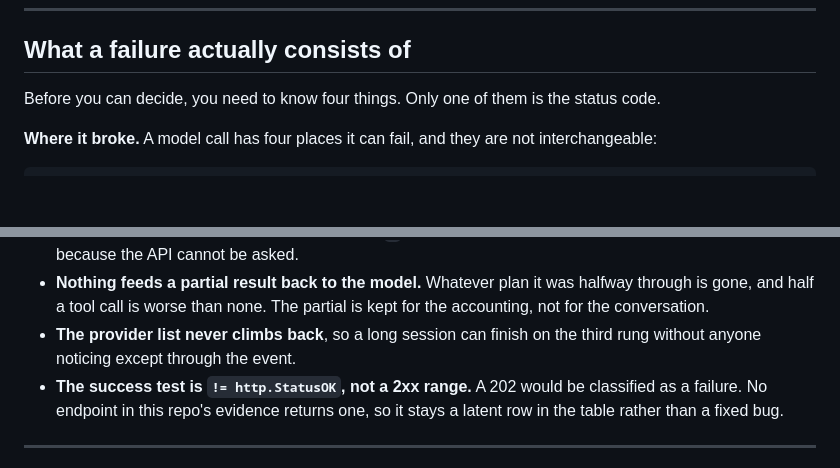
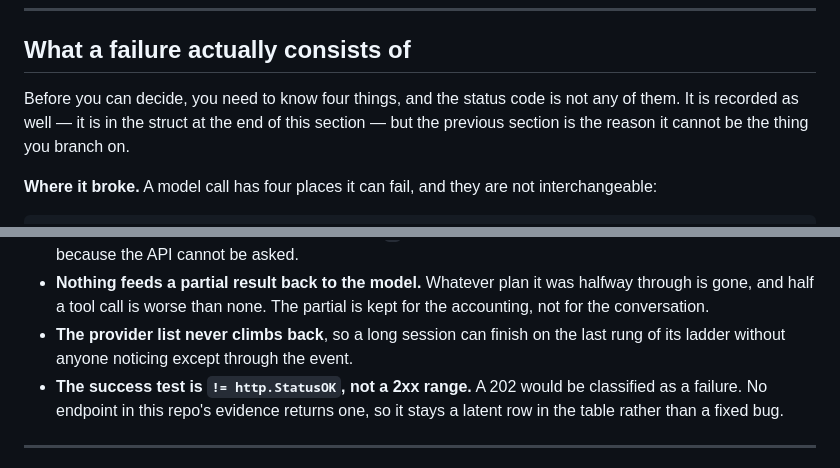
Before and after one commit to Timefiles404/bash-is-all-you-need, a Markdown page: docs/09-triage.md, 2 parts joined by grey strips. Rendered like a GitHub page; blank space fills up the shorter version.

Commit message:
Chapter 09: the sentence contradicted the list under it
"you need to know four things. Only one of them is the status code" — and
then four bolded items, none of which is the status code. The point was that
the status is recorded but is not what you branch on; the sentence said the
opposite of the list it introduced.

Also: "finish on the third rung" counted from one while the paragraph above
it numbers rungs from zero. It is the last rung either way.

```diff
--- a/docs/09-triage.md
+++ b/docs/09-triage.md
@@ -117,8 +117,10 @@ between this file and `fmt.Errorf`.
 
 ## What a failure actually consists of
 
-Before you can decide, you need to know four things. Only one of them is the
-status code.
+Before you can decide, you need to know four things, and the status code is not
+any of them. It is recorded as well — it is in the struct at the end of this
+section — but the previous section is the reason it cannot be the thing you
+branch on.
 
 **Where it broke.** A model call has four places it can fail, and they are not
 interchangeable:
@@ -611,7 +613,7 @@ is visible without doing any arithmetic.
   halfway through is gone, and half a tool call is worse than none. The partial
   is kept for the accounting, not for the conversation.
 - **The provider list never climbs back**, so a long session can finish on the
-  third rung without anyone noticing except through the event.
+  last rung of its ladder without anyone noticing except through the event.
 - **The success test is `!= http.StatusOK`, not a 2xx range.** A 202 would be
   classified as a failure. No endpoint in this repo's evidence returns one, so
   it stays a latent row in the table rather than a fixed bug.
```
